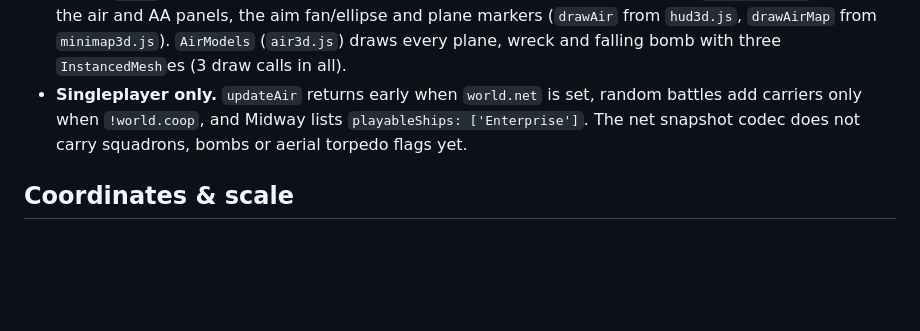
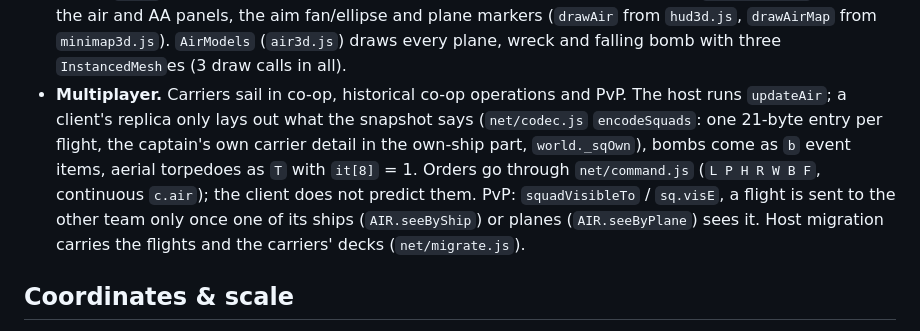
Before and after one commit to DerAlo/warships, a Markdown page: game3d/ARCHITECTURE.md, the part around the change. Rendered like a GitHub page; blank space fills up the shorter version.

```diff
--- a/game3d/ARCHITECTURE.md
+++ b/game3d/ARCHITECTURE.md
@@ -76,9 +76,14 @@ bands) and `aaFocus` (-1 port, +1 starboard, 0 even).
   (`cam3.override` pose), the air and AA panels, the aim fan/ellipse and plane markers
   (`drawAir` from `hud3d.js`, `drawAirMap` from `minimap3d.js`). `AirModels` (`air3d.js`) draws
   every plane, wreck and falling bomb with three `InstancedMesh`es (3 draw calls in all).
-- **Singleplayer only.** `updateAir` returns early when `world.net` is set, random battles add
-  carriers only when `!world.coop`, and Midway lists `playableShips: ['Enterprise']`. The net
-  snapshot codec does not carry squadrons, bombs or aerial torpedo flags yet.
+- **Multiplayer.** Carriers sail in co-op, historical co-op operations and PvP. The host runs
+  `updateAir`; a client's replica only lays out what the snapshot says (`net/codec.js`
+  `encodeSquads`: one 21-byte entry per flight, the captain's own carrier detail in the own-ship
+  part, `world._sqOwn`), bombs come as `b` event items, aerial torpedoes as `T` with `it[8]` = 1.
+  Orders go through `net/command.js` (`L P H R W B F`, continuous `c.air`); the client does not
+  predict them. PvP: `squadVisibleTo` / `sq.visE`, a flight is sent to the other team only once
+  one of its ships (`AIR.seeByShip`) or planes (`AIR.seeByPlane`) sees it. Host migration
+  carries the flights and the carriers' decks (`net/migrate.js`).
 
 ## Coordinates & scale
 
```
Also changed, not shown: game3d/net/CONTRACT.md (+59 -19 lines).
